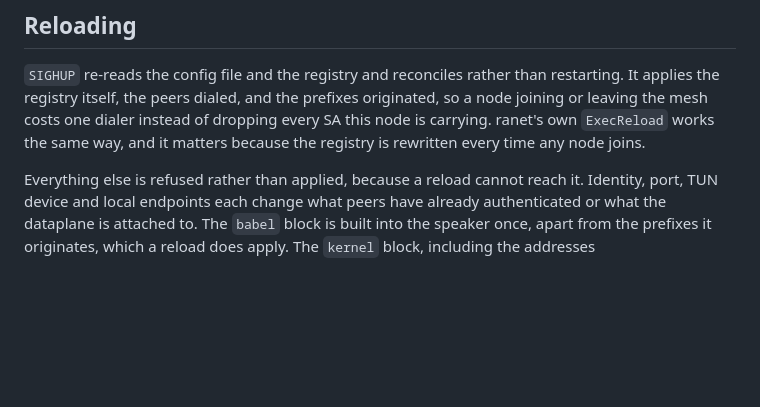
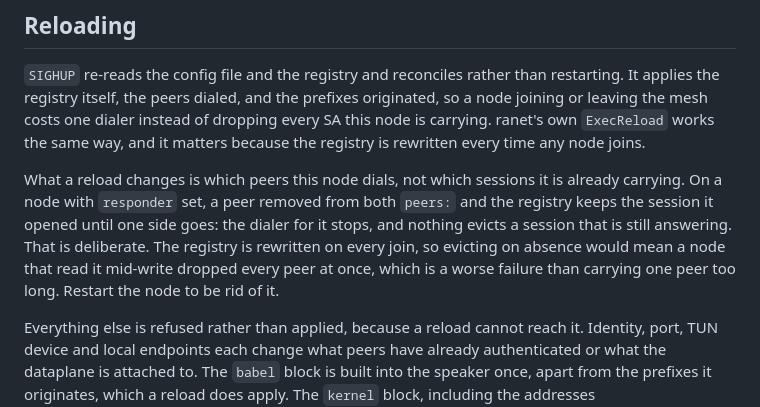
Before and after one commit to ranet3/ranet3, a Markdown page: readme.md, the part around the change. GitHub-like rendering; blank space fills up the shorter version.

Commit message:
readme: document reload changing dialed peers not carried ones
Rewritten-from: 027cf06abef28be8dc89f6a30ccc8dea493df3a1

```diff
--- a/readme.md
+++ b/readme.md
@@ -389,6 +389,14 @@ originated, so a node joining or leaving the mesh costs one dialer instead of
 dropping every SA this node is carrying. ranet's own `ExecReload` works the same
 way, and it matters because the registry is rewritten every time any node joins.
 
+What a reload changes is which peers this node dials, not which sessions it is
+already carrying. On a node with `responder` set, a peer removed from both
+`peers:` and the registry keeps the session it opened until one side goes: the
+dialer for it stops, and nothing evicts a session that is still answering. That
+is deliberate. The registry is rewritten on every join, so evicting on absence
+would mean a node that read it mid-write dropped every peer at once, which is a
+worse failure than carrying one peer too long. Restart the node to be rid of it.
+
 Everything else is refused rather than applied, because a reload cannot reach
 it. Identity, port, TUN device and local endpoints each change what peers have
 already authenticated or what the dataplane is attached to. The `babel` block is
```
